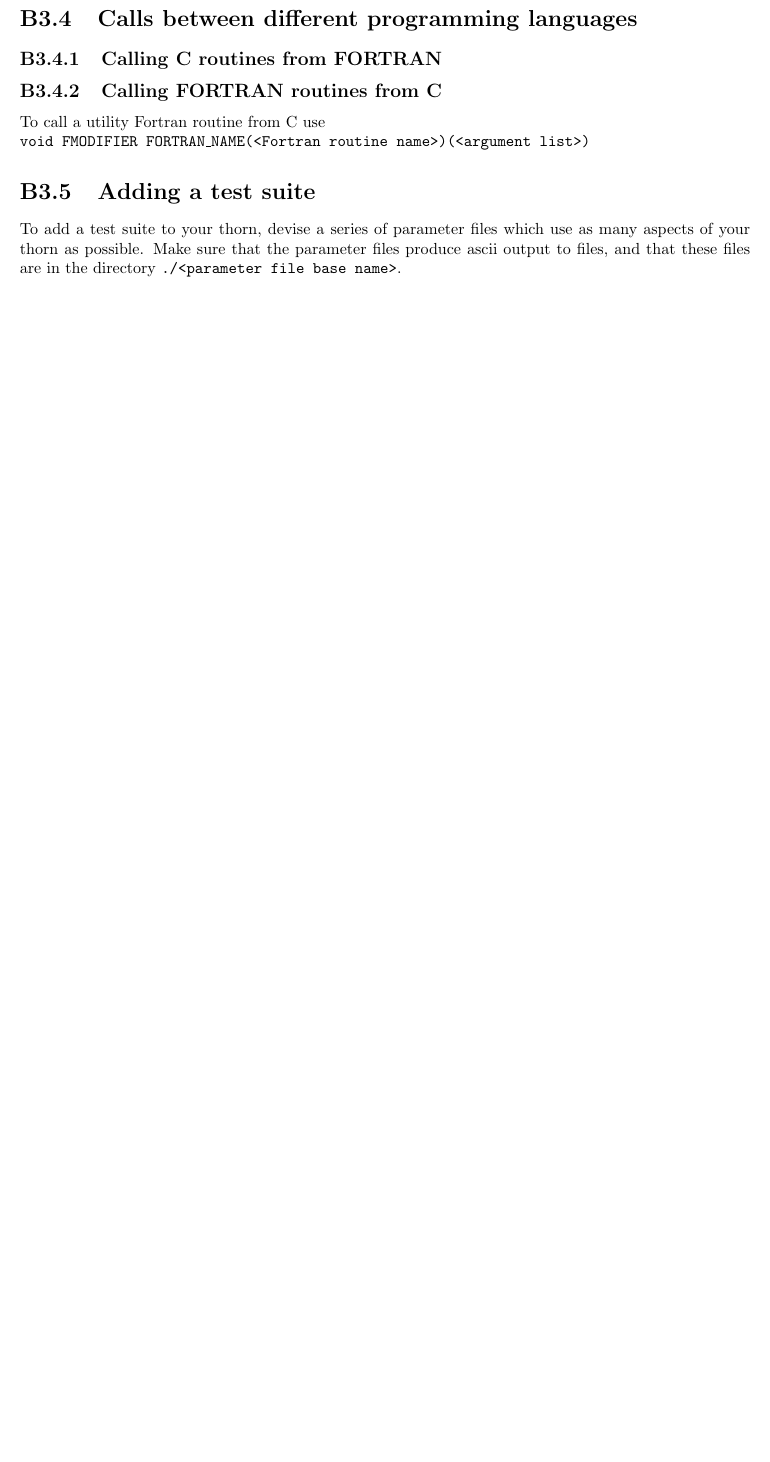
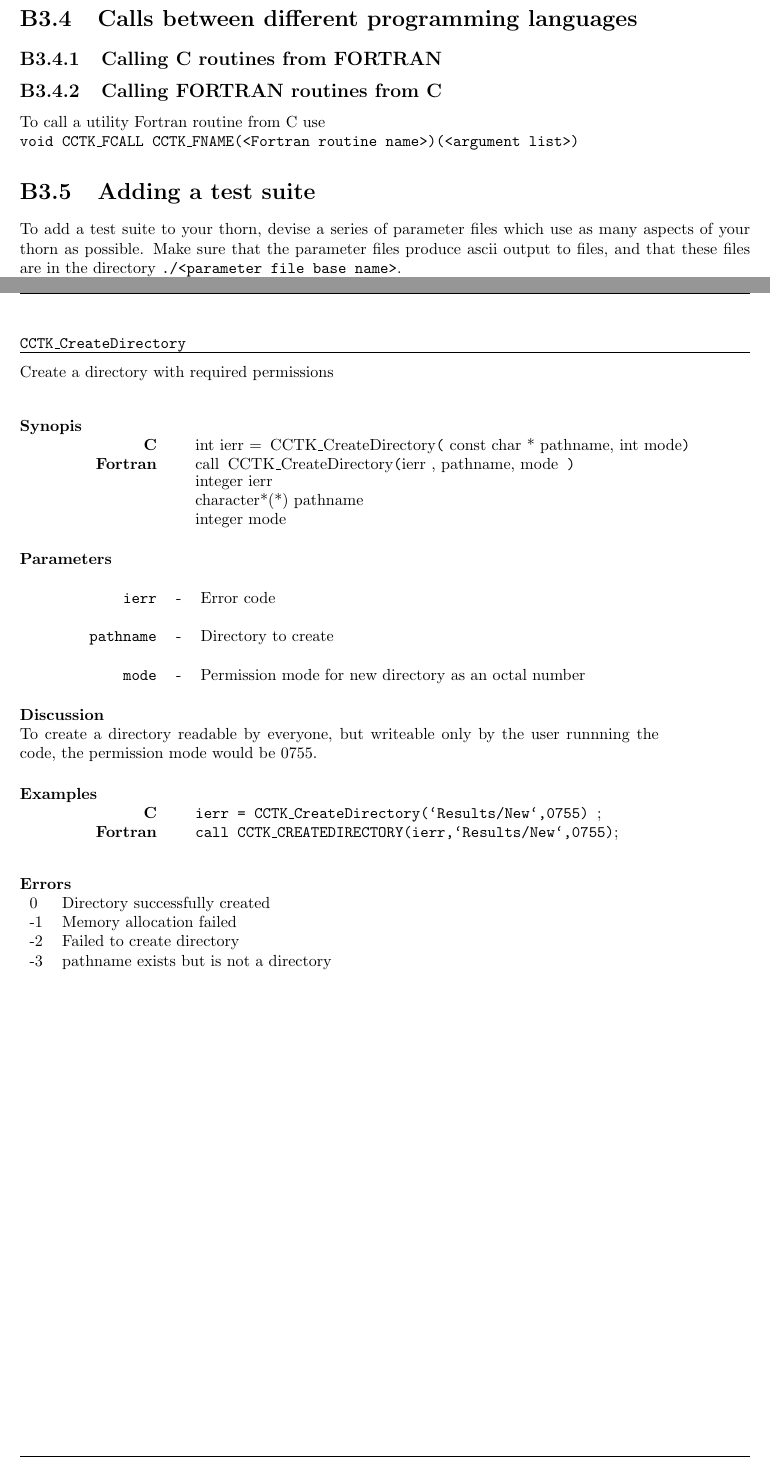
Before and after one commit to max-morris/Cactus, a LaTeX document (doc/UsersGuide/UsersGuide.tex, which reads doc/UsersGuide/FunctionReference.tex, doc/UsersGuide/ThornWriters.tex): part of page 49 of 159 before the commit and two parts of pages 49 and 79 of 160 after it, the two joined at a grey line, cut so that both start at the same text, the shorter picture padded with empty space. Compiled offline with pdfLaTeX.

Commit message:
Updates
git-svn-id: https://svn.cactuscode.org/flesh/trunk@1634 17b73243-c579-4c4c-a9d2-2d5706c11dac

```diff
--- a/doc/UsersGuide/FunctionReference.tex
+++ b/doc/UsersGuide/FunctionReference.tex
@@ -588,6 +592,40 @@ is registered by {\t CCTK\_RegisterCoordRange}.
 \end{CCTKFunc}
 
 
+% Coord.c
+\begin{CCTKFunc}{CCTK\_CreateDirectory}{Create a directory with required permissions}
+\label{CreateDirectory}
+\subroutine{int}{integer}{ierr}
+\argument{const char *}{character*(*)}{pathname}
+\argument{int}{integer}{mode}
+\showargs
+\begin{params}
+\parameter{ierr}{Error code}
+\parameter{pathname}{Directory to create}
+\parameter{mode}{Permission mode for new directory as an octal number}
+\end{params}
+\begin{discussion}
+To create a directory readable by everyone, but writeable only by the user runnning the code, the permission mode would be 0755.
+\end{discussion}
+\begin{examples}
+\begin{tabular}{@{}p{3cm}cp{11cm}}
+\hfill {\bf C} && {\t ierr = CCTK\_CreateDirectory(`Results/New`,0755) };
+\\
+\hfill {\bf Fortran} && {\t call CCTK\_CREATEDIRECTORY(ierr,`Results/New`,0755)};
+\\
+\end{tabular}
+\end{examples}
+\begin{errorcodes}
+\begin{tabular}{ll}
+0 & Directory successfully created\\
+-1 & Memory allocation failed\\
+-2 & Failed to create directory\\
+-3 & pathname exists but is not a directory\\
+\end{tabular}
+\end{errorcodes}
+\end{CCTKFunc}
+
+
 %%%%%
 % DDD
 %%%%%
--- a/doc/UsersGuide/ThornWriters.tex
+++ b/doc/UsersGuide/ThornWriters.tex
@@ -2038,8 +2038,7 @@ the reduction call is made.
 To call a utility Fortran routine from C use
 
 {\tt
-
-void FMODIFIER FORTRAN\_NAME(<Fortran routine name>)(<argument list>)
+void CCTK\_FCALL CCTK\_FNAME(<Fortran routine name>)(<argument list>)
 }
 
 
```
Also changed, not shown: doc/UsersGuide/FunctionReference.tex (8 more changed lines).
